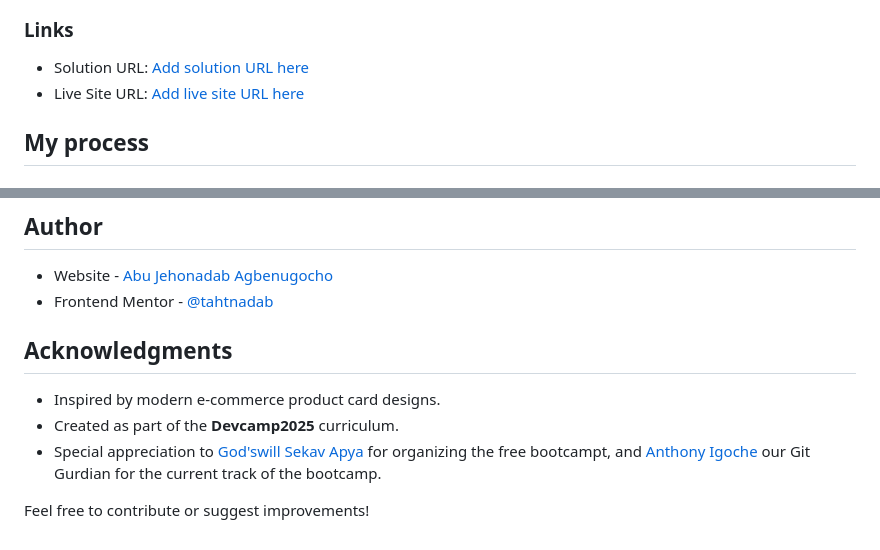
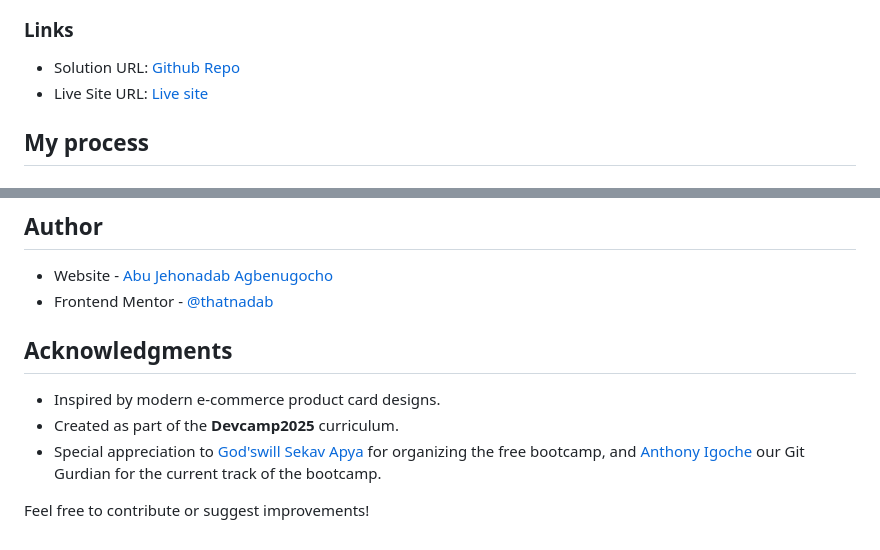
Before and after one commit to thatnadab/product-card, a Markdown page: README.md, 2 parts joined by grey strips. GitHub-like rendering.

```diff
--- a/README.md
+++ b/README.md
@@ -34,8 +34,8 @@ Users should be able to:
 
 ### Links
 
-- Solution URL: [Add solution URL here](https://your-solution-url.com)
-- Live Site URL: [Add live site URL here](https://your-live-site-url.com)
+- Solution URL: [Github Repo](https://github.com/thatnadab/product-card)
+- Live Site URL: [Live site](https://thatnadab.github.io/product-card/)
 
 ## My process
 
@@ -89,13 +89,13 @@ The youtube videos [Learn CSS Flexbox in easy way](https://www.youtube.com/watch
 ## Author
 
 - Website - [Abu Jehonadab Agbenugocho](https://linktr.ee/thatnadab)
-- Frontend Mentor - [@tahtnadab](https://www.frontendmentor.io/profile/thatnadab)
+- Frontend Mentor - [@thatnadab](https://www.frontendmentor.io/profile/thatnadab)
 
 
 ## Acknowledgments
 
 - Inspired by modern e-commerce product card designs.
 - Created as part of the **Devcamp2025** curriculum.
-- Special appreciation to [God'swill Sekav Apya](https://github.com/SekavArielight) for organizing the free bootcampt, and [Anthony Igoche](https://github.com/OdehIgoche) our Git Gurdian for the current track of the bootcamp.
+- Special appreciation to [God'swill Sekav Apya](https://github.com/SekavArielight) for organizing the free bootcamp, and [Anthony Igoche](https://github.com/OdehIgoche) our Git Gurdian for the current track of the bootcamp.
 
 Feel free to contribute or suggest improvements!
```
